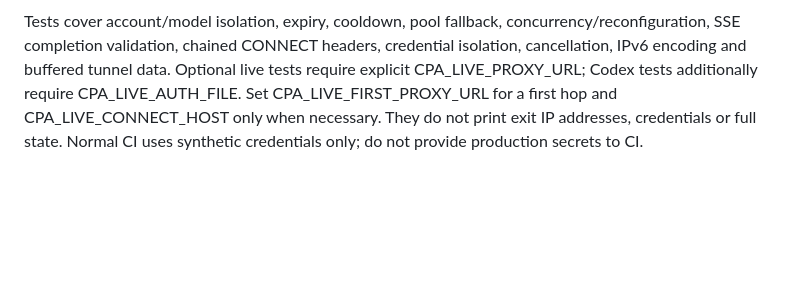
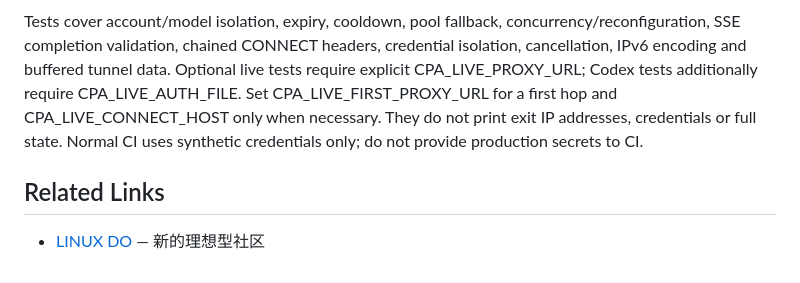
Before and after one commit to Tonkic/cpa-codex-turn-state-plugin, a Markdown page: README.md, the part around the change. GitHub-like rendering; blank space fills up the shorter version.

Commit message:
docs: add LINUX DO related link

```diff
--- a/README.md
+++ b/README.md
@@ -68,3 +68,7 @@ Build artifact: dist/windows-amd64/cpa-codex-turn-state.dll. Install under plugi
 For a running host, deploy as cpa-codex-turn-state-v0.3.0.dll. CPA recognizes the version suffix while preserving the plugin ID. Its hot replacement depends on a changed selected file path; overwriting the same path may leave the old module loaded. Retain the previous artifact for rollback. Run python scripts/smoke-dll.py to exercise the actual native ABI before deployment.
 
 Tests cover account/model isolation, expiry, cooldown, pool fallback, concurrency/reconfiguration, SSE completion validation, chained CONNECT headers, credential isolation, cancellation, IPv6 encoding and buffered tunnel data. Optional live tests require explicit CPA_LIVE_PROXY_URL; Codex tests additionally require CPA_LIVE_AUTH_FILE. Set CPA_LIVE_FIRST_PROXY_URL for a first hop and CPA_LIVE_CONNECT_HOST only when necessary. They do not print exit IP addresses, credentials or full state. Normal CI uses synthetic credentials only; do not provide production secrets to CI.
+
+## Related Links
+
+- [LINUX DO](https://linux.do/) — 新的理想型社区
```
